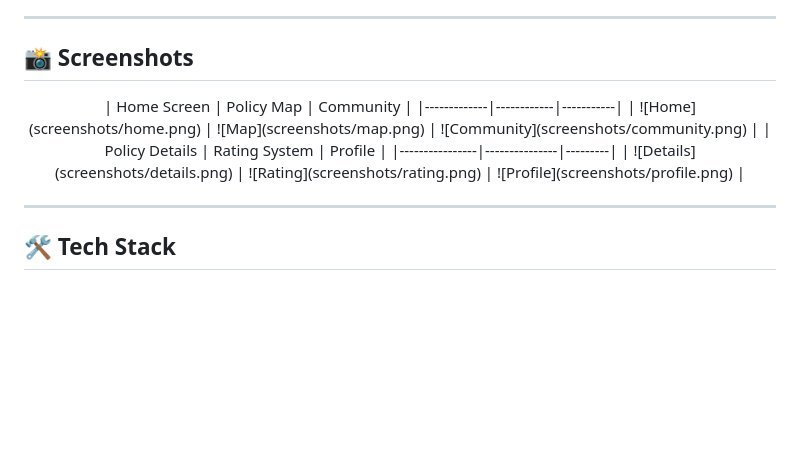
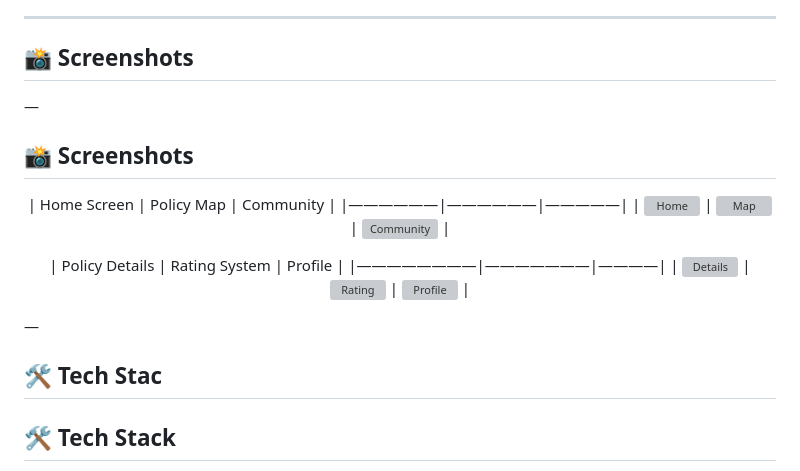
Before and after one commit to hwm31/MP_Policy, a Markdown page: README.md, the part around the change. Rendered like a GitHub page; blank space fills up the shorter version; grey boxes are pictures that could not be loaded.

```diff
--- a/README.md
+++ b/README.md
@@ -41,16 +41,25 @@
 
 ## 📸 Screenshots
 
+—
+
+## 📸 Screenshots
+
 <div align="center">
+
 | Home Screen | Policy Map | Community |
-|-------------|------------|-----------|
+|——————|——————|—————|
 | ![Home](screenshots/home.png) | ![Map](screenshots/map.png) | ![Community](screenshots/community.png) |
+
 | Policy Details | Rating System | Profile |
-|----------------|---------------|---------|
+|————————|———————|————|
 | ![Details](screenshots/details.png) | ![Rating](screenshots/rating.png) | ![Profile](screenshots/profile.png) |
+
 </div>
 
----
+—
+
+## 🛠️ Tech Stac
 
 ## 🛠️ Tech Stack
 
```
